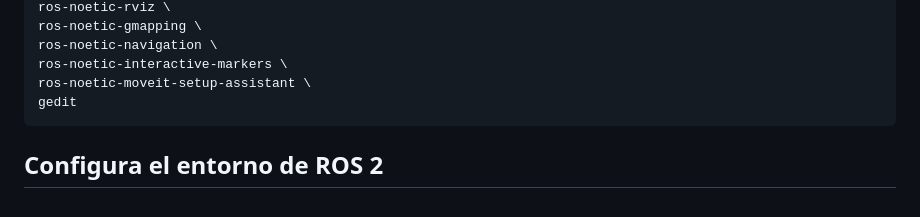
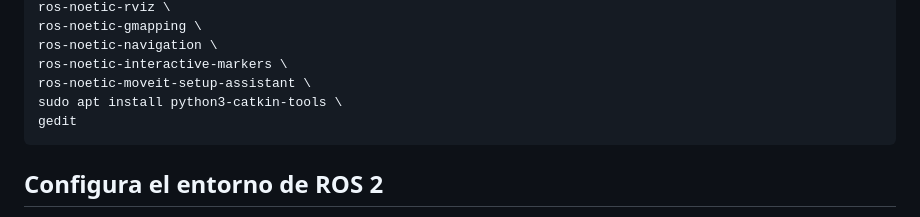
Before and after one commit to ramoned657/Robotica, a Markdown page: docs/markdown/Instalacion-Ros.md, the part around the change. Rendered like a GitHub page.

Commit message:
Agregar instalación de 'python3-catkin-tools' y ajustar ejercicios en el tutorial de Turtlesim

````diff
--- a/docs/markdown/Instalacion-Ros.md
+++ b/docs/markdown/Instalacion-Ros.md
@@ -59,6 +59,7 @@ ros-noetic-gmapping \
 ros-noetic-navigation \
 ros-noetic-interactive-markers \
 ros-noetic-moveit-setup-assistant \
+sudo apt install python3-catkin-tools \
 gedit
 ```
 
````
Also changed, not shown: docs/markdown/turtlesim.md (+3 -2 lines).
